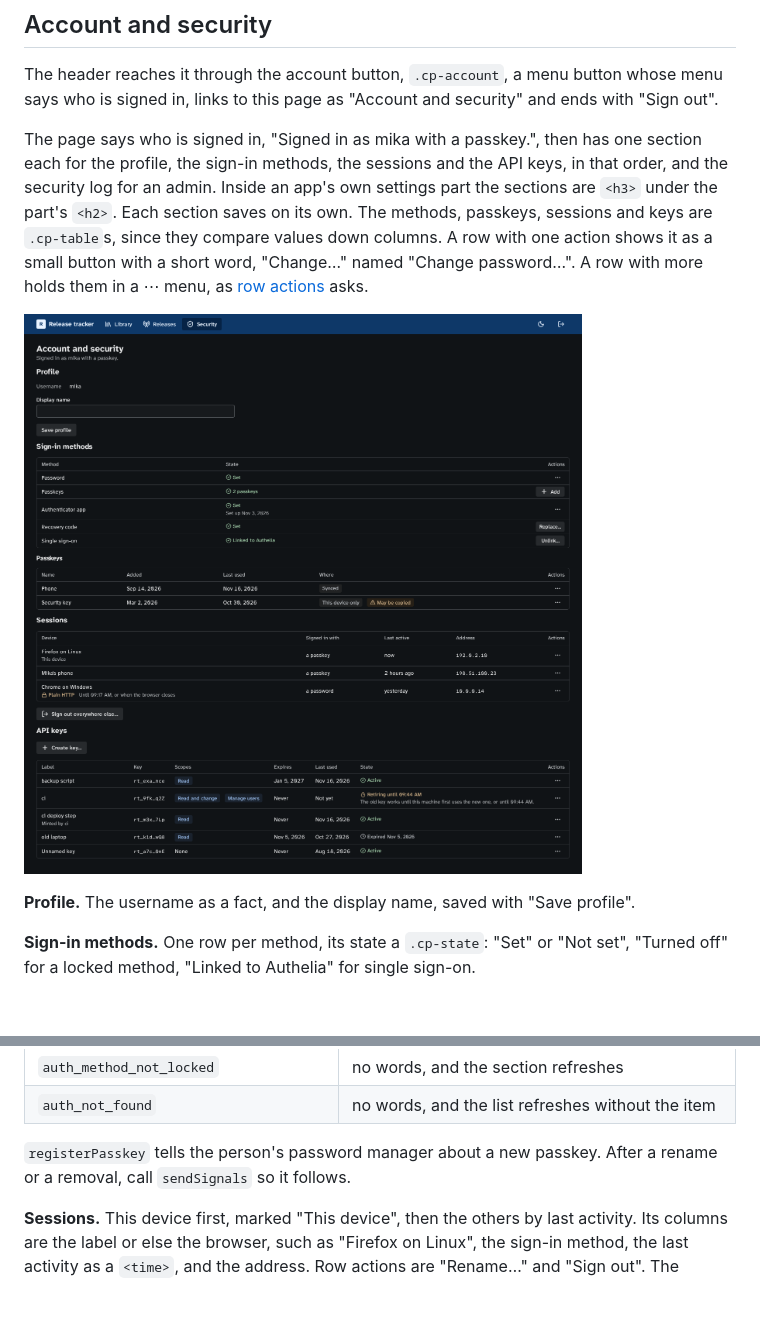
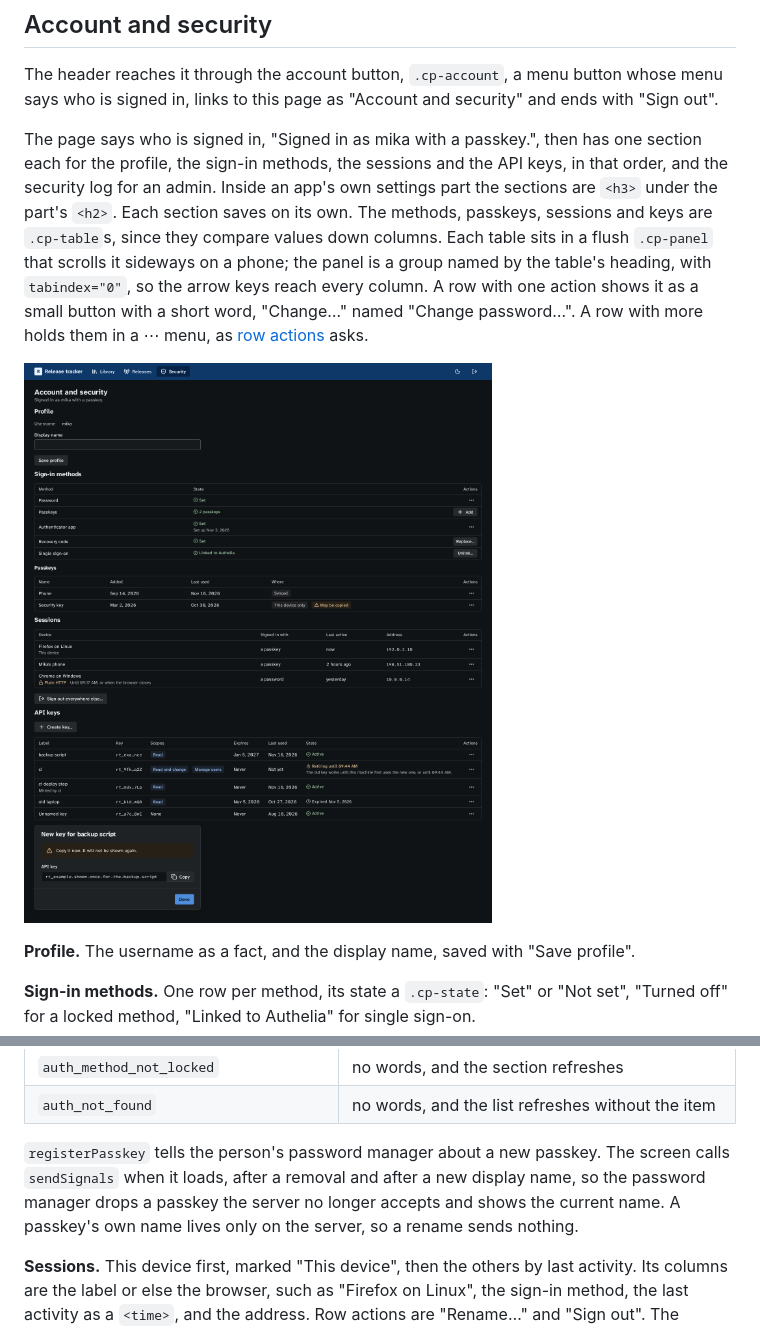
Before and after one commit to cplieger/ui, a Markdown page: docs/design-account.md, 2 parts joined by grey strips. Rendered like a GitHub page; pictures changed too: docs/images/system-security-dark.png; blank space fills up the shorter version.

```diff
--- a/docs/design-account.md
+++ b/docs/design-account.md
@@ -165,7 +165,7 @@ An `auth_recent_auth_required` with reason `reenable_needs_other_method` opens n
 
 The header reaches it through the account button, `.cp-account`, a menu button whose menu says who is signed in, links to this page as "Account and security" and ends with "Sign out".
 
-The page says who is signed in, "Signed in as mika with a passkey.", then has one section each for the profile, the sign-in methods, the sessions and the API keys, in that order, and the security log for an admin. Inside an app's own settings part the sections are `<h3>` under the part's `<h2>`. Each section saves on its own. The methods, passkeys, sessions and keys are `.cp-table`s, since they compare values down columns. A row with one action shows it as a small button with a short word, "Change…" named "Change password…". A row with more holds them in a ⋯ menu, as [row actions](design-patterns.md#tables) asks.
+The page says who is signed in, "Signed in as mika with a passkey.", then has one section each for the profile, the sign-in methods, the sessions and the API keys, in that order, and the security log for an admin. Inside an app's own settings part the sections are `<h3>` under the part's `<h2>`. Each section saves on its own. The methods, passkeys, sessions and keys are `.cp-table`s, since they compare values down columns. Each table sits in a flush `.cp-panel` that scrolls it sideways on a phone; the panel is a group named by the table's heading, with `tabindex="0"`, so the arrow keys reach every column. A row with one action shows it as a small button with a short word, "Change…" named "Change password…". A row with more holds them in a ⋯ menu, as [row actions](design-patterns.md#tables) asks.
 
 ![Account and security in the dark theme: who is signed in, the profile, the sign-in methods with their states, the passkeys with one that may be copied, the sessions with one over plain HTTP, and the API keys with one retiring after a rotation](images/system-security-dark.png)
 
@@ -193,7 +193,7 @@ Where the app manages sign-in through single sign-on for this person (`MeRespons
 | `auth_method_not_locked` | no words, and the section refreshes |
 | `auth_not_found` | no words, and the list refreshes without the item |
 
-`registerPasskey` tells the person's password manager about a new passkey. After a rename or a removal, call `sendSignals` so it follows.
+`registerPasskey` tells the person's password manager about a new passkey. The screen calls `sendSignals` when it loads, after a removal and after a new display name, so the password manager drops a passkey the server no longer accepts and shows the current name. A passkey's own name lives only on the server, so a rename sends nothing.
 
 **Sessions.** This device first, marked "This device", then the others by last activity. Its columns are the label or else the browser, such as "Firefox on Linux", the sign-in method, the last activity as a `<time>`, and the address. Row actions are "Rename…" and "Sign out". The section's action is "Sign out everywhere else…", and its confirmation names the count, such as "Sign out 3 other sessions".
 
```
Also changed, not shown: 11 other files.
